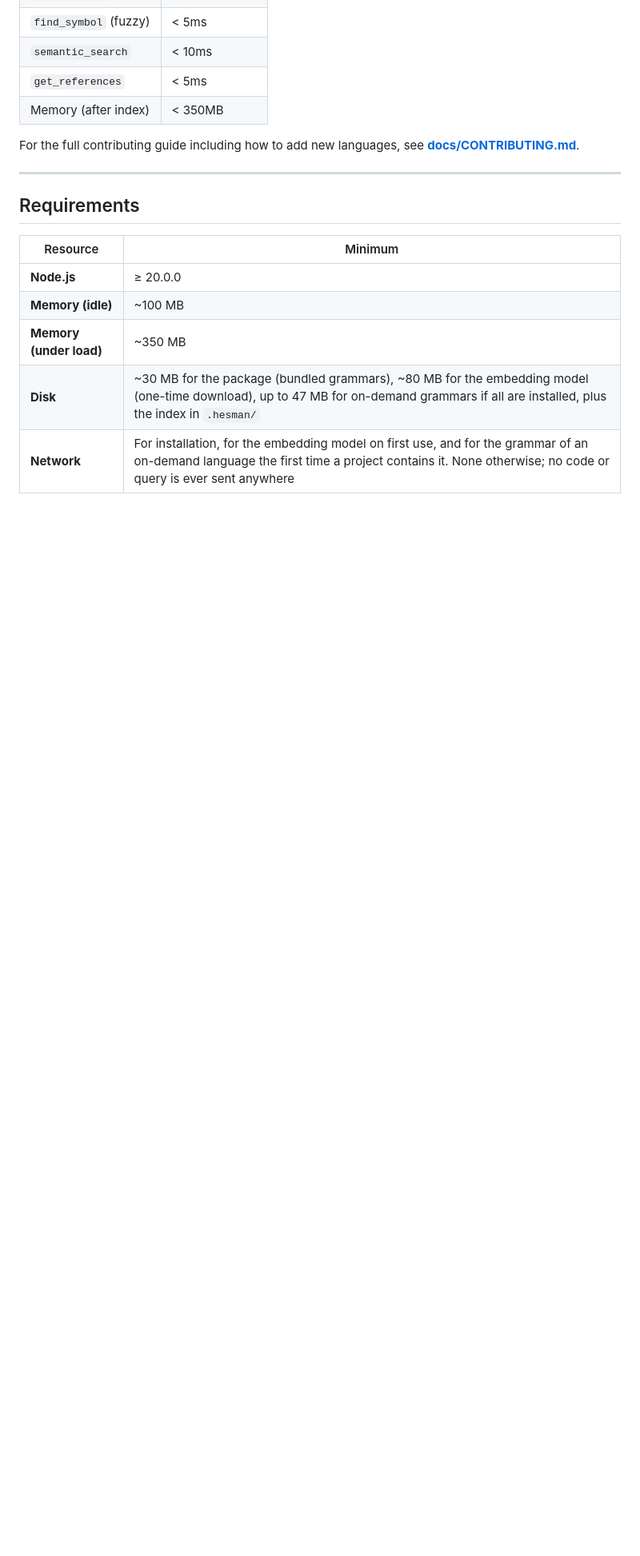
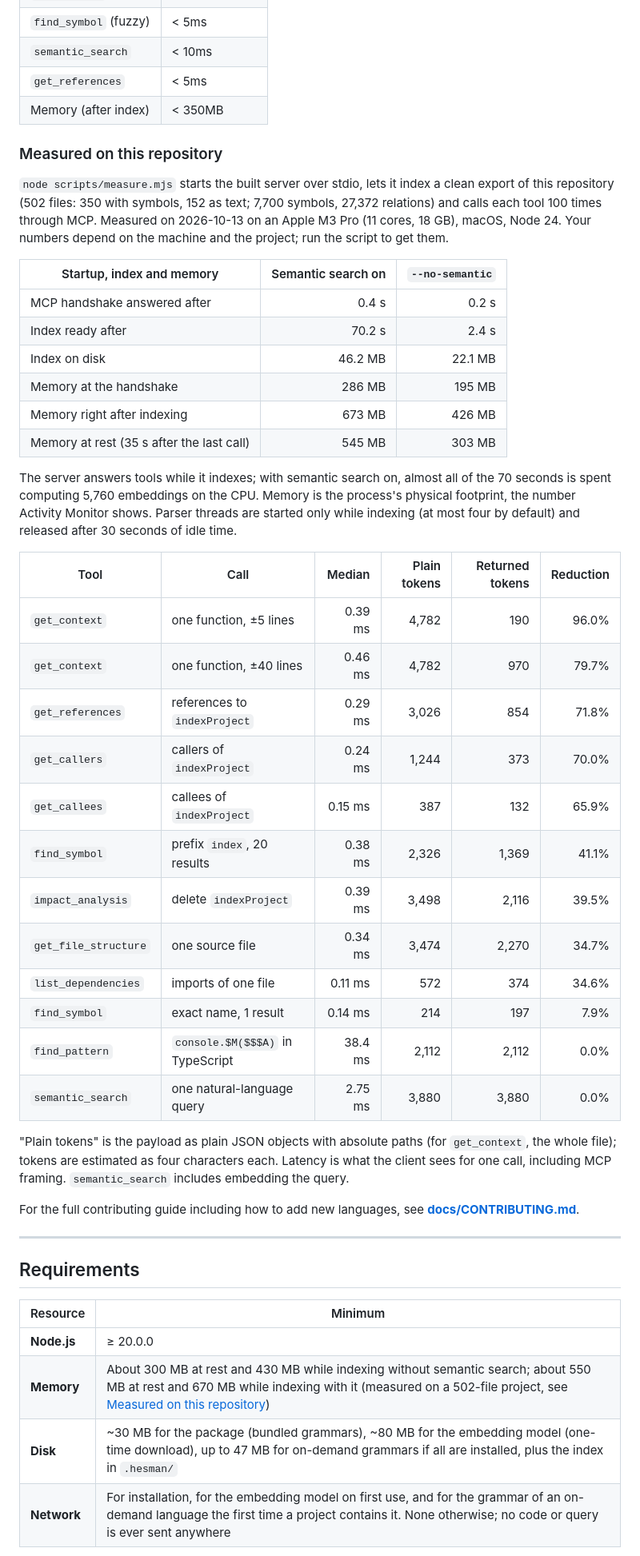
Before and after one commit to ocsen-hoc-code/hesman-mcp, a Markdown page: README.md, the part around one of its changes. Shown at 80% size. GitHub-like rendering; blank space fills up the shorter version.

```diff
--- a/README.md
+++ b/README.md
@@ -650,6 +663,38 @@ npm run test:perf         # Performance benchmarks
 | `get_references` | < 5ms |
 | Memory (after index) | < 350MB |
 
+### Measured on this repository
+
+`node scripts/measure.mjs` starts the built server over stdio, lets it index a clean export of this repository (502 files: 350 with symbols, 152 as text; 7,700 symbols, 27,372 relations) and calls each tool 100 times through MCP. Measured on 2026-10-13 on an Apple M3 Pro (11 cores, 18 GB), macOS, Node 24. Your numbers depend on the machine and the project; run the script to get them.
+
+| Startup, index and memory | Semantic search on | `--no-semantic` |
+|---|---:|---:|
+| MCP handshake answered after | 0.4 s | 0.2 s |
+| Index ready after | 70.2 s | 2.4 s |
+| Index on disk | 46.2 MB | 22.1 MB |
+| Memory at the handshake | 286 MB | 195 MB |
+| Memory right after indexing | 673 MB | 426 MB |
+| Memory at rest (35 s after the last call) | 545 MB | 303 MB |
+
+The server answers tools while it indexes; with semantic search on, almost all of the 70 seconds is spent computing 5,760 embeddings on the CPU. Memory is the process's physical footprint, the number Activity Monitor shows. Parser threads are started only while indexing (at most four by default) and released after 30 seconds of idle time.
+
+| Tool | Call | Median | Plain tokens | Returned tokens | Reduction |
+|---|---|---:|---:|---:|---:|
+| `get_context` | one function, ±5 lines | 0.39 ms | 4,782 | 190 | 96.0% |
+| `get_context` | one function, ±40 lines | 0.46 ms | 4,782 | 970 | 79.7% |
+| `get_references` | references to `indexProject` | 0.29 ms | 3,026 | 854 | 71.8% |
+| `get_callers` | callers of `indexProject` | 0.24 ms | 1,244 | 373 | 70.0% |
+| `get_callees` | callees of `indexProject` | 0.15 ms | 387 | 132 | 65.9% |
+| `find_symbol` | prefix `index`, 20 results | 0.38 ms | 2,326 | 1,369 | 41.1% |
+| `impact_analysis` | delete `indexProject` | 0.39 ms | 3,498 | 2,116 | 39.5% |
+| `get_file_structure` | one source file | 0.34 ms | 3,474 | 2,270 | 34.7% |
+| `list_dependencies` | imports of one file | 0.11 ms | 572 | 374 | 34.6% |
+| `find_symbol` | exact name, 1 result | 0.14 ms | 214 | 197 | 7.9% |
+| `find_pattern` | `console.$M($$$A)` in TypeScript | 38.4 ms | 2,112 | 2,112 | 0.0% |
+| `semantic_search` | one natural-language query | 2.75 ms | 3,880 | 3,880 | 0.0% |
+
+"Plain tokens" is the payload as plain JSON objects with absolute paths (for `get_context`, the whole file); tokens are estimated as four characters each. Latency is what the client sees for one call, including MCP framing. `semantic_search` includes embedding the query.
+
 For the full contributing guide including how to add new languages, see **[docs/CONTRIBUTING.md](./docs/CONTRIBUTING.md)**.
 
 ---
@@ -659,8 +704,7 @@ For the full contributing guide including how to add new languages, see **[docs/
 | Resource | Minimum |
 |---|---|
 | **Node.js** | ≥ 20.0.0 |
-| **Memory (idle)** | ~100 MB |
-| **Memory (under load)** | ~350 MB |
+| **Memory** | About 300 MB at rest and 430 MB while indexing without semantic search; about 550 MB at rest and 670 MB while indexing with it (measured on a 502-file project, see [Measured on this repository](#measured-on-this-repository)) |
 | **Disk** | ~30 MB for the package (bundled grammars), ~80 MB for the embedding model (one-time download), up to 47 MB for on-demand grammars if all are installed, plus the index in `.hesman/` |
 | **Network** | For installation, for the embedding model on first use, and for the grammar of an on-demand language the first time a project contains it. None otherwise; no code or query is ever sent anywhere |
 
```
Also changed, not shown: other parts of README.md (+33 -20 lines).
